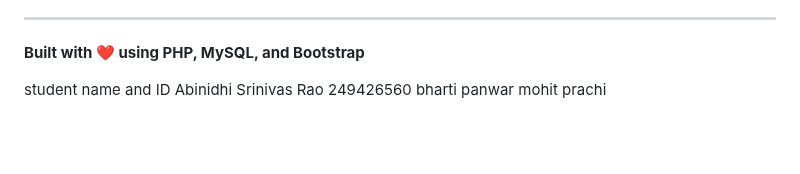
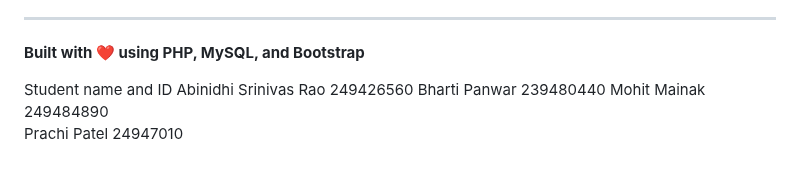
Before and after one commit to Srinivas-Rao-au27/OnlineComputerStore, a Markdown page: README.md, the part around the change. Rendered like a GitHub page; blank space fills up the shorter version.

```diff
--- a/README.md
+++ b/README.md
@@ -246,8 +246,8 @@ If you encounter any issues:
 **Built with ❤️ using PHP, MySQL, and Bootstrap**
 
 
-student name and ID
+Student name and ID
 Abinidhi Srinivas Rao 249426560
-bharti panwar
-mohit
-prachi
+Bharti Panwar 239480440
+Mohit Mainak 249484890
+Prachi Patel  24947010
```
